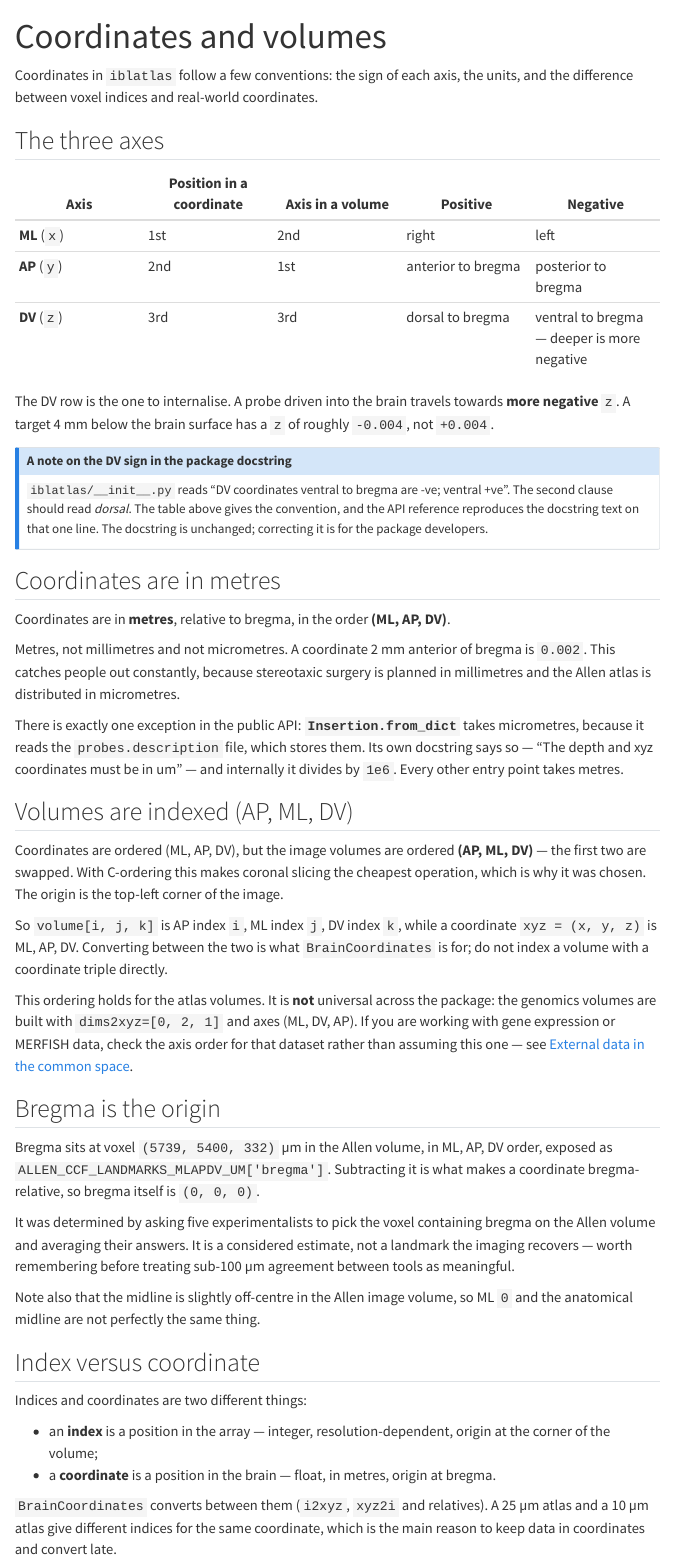
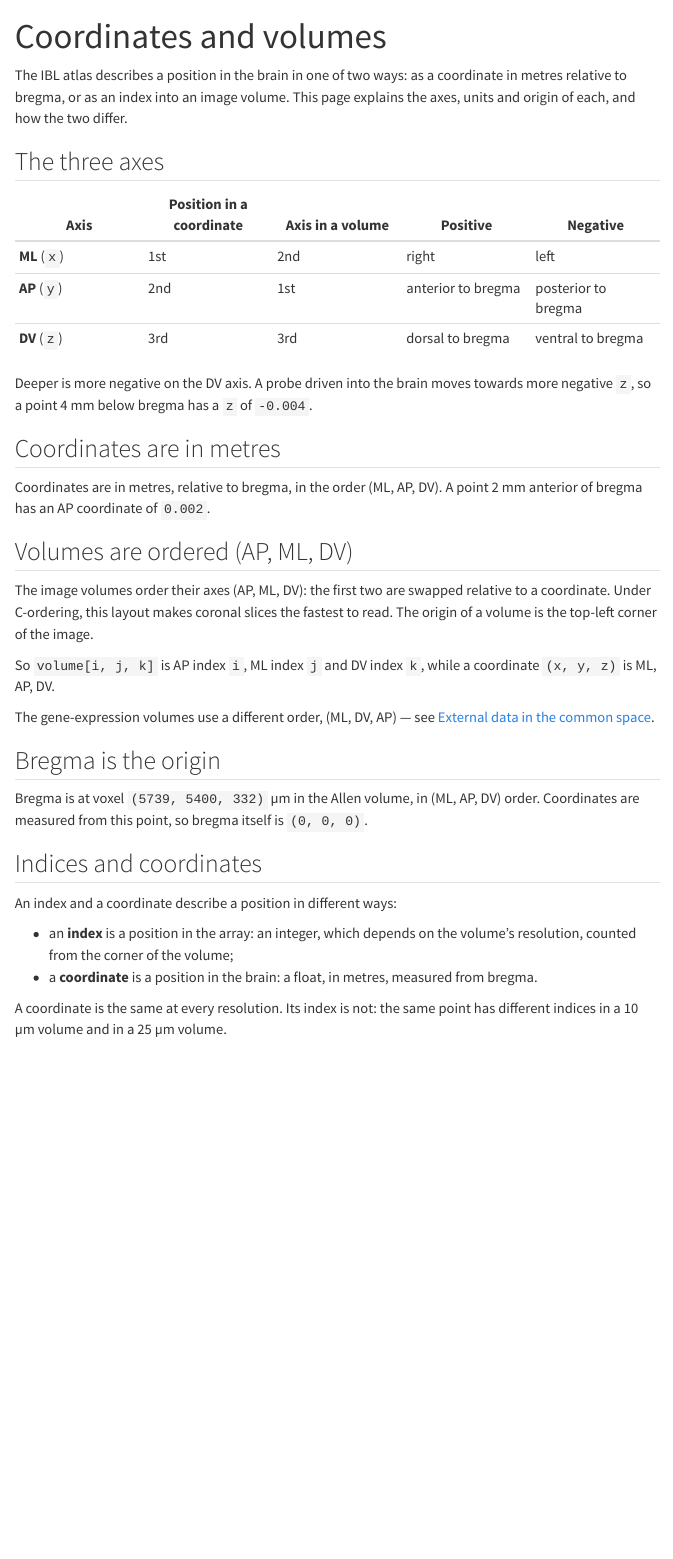
Before and after one commit to int-brain-lab/iblatlas, a Quarto document (docs/explanation/coordinates-and-volumes.qmd): the page in a window 1100 px wide, from its top. Rendered offline with R 4.5, knitr and Pandoc in place of Quarto, with nearby package versions; menus at the side of the page are left out.

Commit message:
Keep the Coordinates and volumes page to atlas concepts
Remove API names, advice and caveats from the explanation page, and
update the tutorial link to the renamed heading.

Co-Authored-By: Claude Opus 5.5 <noreply@anthropic.com>

```diff
--- a/docs/explanation/coordinates-and-volumes.qmd
+++ b/docs/explanation/coordinates-and-volumes.qmd
@@ -2,8 +2,9 @@
 title: "Coordinates and volumes"
 ---
 
-Coordinates in `iblatlas` follow a few conventions: the sign of each axis, the units, and the
-difference between voxel indices and real-world coordinates.
+The IBL atlas describes a position in the brain in one of two ways: as a coordinate in metres
+relative to bregma, or as an index into an image volume. This page explains the axes, units and
+origin of each, and how the two differ.
 
 ## The three axes
 
@@ -11,71 +12,40 @@ difference between voxel indices and real-world coordinates.
 |---|---|---|---|---|
 | **ML** (`x`) | 1st | 2nd | right | left |
 | **AP** (`y`) | 2nd | 1st | anterior to bregma | posterior to bregma |
-| **DV** (`z`) | 3rd | 3rd | dorsal to bregma | ventral to bregma — deeper is more negative |
+| **DV** (`z`) | 3rd | 3rd | dorsal to bregma | ventral to bregma |
 
-The DV row is the one to internalise. A probe driven into the brain travels towards **more
-negative** `z`. A target 4 mm below the brain surface has a `z` of roughly `-0.004`, not
-`+0.004`.
-
-::: {.callout-note}
-## A note on the DV sign in the package docstring
-
-`iblatlas/__init__.py` reads "DV coordinates ventral to bregma are -ve; ventral +ve". The
-second clause should read *dorsal*. The table above gives the convention, and the API reference
-reproduces the docstring text on that one line. The docstring is unchanged; correcting it is for
-the package developers.
-:::
+Deeper is more negative on the DV axis. A probe driven into the brain moves towards more
+negative `z`, so a point 4 mm below bregma has a `z` of `-0.004`.
 
 ## Coordinates are in metres
 
-Coordinates are in **metres**, relative to bregma, in the order **(ML, AP, DV)**.
+Coordinates are in metres, relative to bregma, in the order (ML, AP, DV). A point 2 mm anterior
+of bregma has an AP coordinate of `0.002`.
 
-Metres, not millimetres and not micrometres. A coordinate 2 mm anterior of bregma is `0.002`.
-This catches people out constantly, because stereotaxic surgery is planned in millimetres and
-the Allen atlas is distributed in micrometres.
+## Volumes are ordered (AP, ML, DV)
 
-There is exactly one exception in the public API: **`Insertion.from_dict`** takes micrometres,
-because it reads the `probes.description` file, which stores them. Its own docstring says so —
-"The depth and xyz coordinates must be in um" — and internally it divides by `1e6`. Every other
-entry point takes metres.
+The image volumes order their axes (AP, ML, DV): the first two are swapped relative to a
+coordinate. Under C-ordering, this layout makes coronal slices the fastest to read. The origin
+of a volume is the top-left corner of the image.
 
-## Volumes are indexed (AP, ML, DV)
+So `volume[i, j, k]` is AP index `i`, ML index `j` and DV index `k`, while a coordinate
+`(x, y, z)` is ML, AP, DV.
 
-Coordinates are ordered (ML, AP, DV), but the image volumes are ordered **(AP, ML, DV)** — the
-first two are swapped. With C-ordering this makes coronal slicing the cheapest operation, which
-is why it was chosen. The origin is the top-left corner of the image.
-
-So `volume[i, j, k]` is AP index `i`, ML index `j`, DV index `k`, while a coordinate
-`xyz = (x, y, z)` is ML, AP, DV. Converting between the two is what `BrainCoordinates` is for;
-do not index a volume with a coordinate triple directly.
-
-This ordering holds for the atlas volumes. It is **not** universal across the package: the
-genomics volumes are built with `dims2xyz=[0, 2, 1]` and axes (ML, DV, AP). If you are working
-with gene expression or MERFISH data, check the axis order for that dataset rather than
-assuming this one — see [External data in the common space](external-data-in-the-common-space.qmd).
+The gene-expression volumes use a different order, (ML, DV, AP) — see
+[External data in the common space](external-data-in-the-common-space.qmd).
 
 ## Bregma is the origin
 
-Bregma sits at voxel `(5739, 5400, 332)` µm in the Allen volume, in ML, AP, DV order, exposed as
-`ALLEN_CCF_LANDMARKS_MLAPDV_UM['bregma']`. Subtracting it is what makes a coordinate
-bregma-relative, so bregma itself is `(0, 0, 0)`.
+Bregma is at voxel `(5739, 5400, 332)` µm in the Allen volume, in (ML, AP, DV) order. Coordinates
+are measured from this point, so bregma itself is `(0, 0, 0)`.
 
-It was determined by asking five experimentalists to pick the voxel containing bregma on the
-Allen volume and averaging their answers. It is a considered estimate, not a landmark the
-imaging recovers — worth remembering before treating sub-100 µm agreement between tools as
-meaningful.
+## Indices and coordinates
 
-Note also that the midline is slightly off-centre in the Allen image volume, so ML `0` and the
-anatomical midline are not perfectly the same thing.
+An index and a coordinate describe a position in different ways:
 
-## Index versus coordinate
+- an **index** is a position in the array: an integer, which depends on the volume's
+  resolution, counted from the corner of the volume;
+- a **coordinate** is a position in the brain: a float, in metres, measured from bregma.
 
-Indices and coordinates are two different things:
-
-- an **index** is a position in the array — integer, resolution-dependent, origin at the corner
-  of the volume;
-- a **coordinate** is a position in the brain — float, in metres, origin at bregma.
-
-`BrainCoordinates` converts between them (`i2xyz`, `xyz2i` and relatives). A 25 µm atlas and a
-10 µm atlas give different indices for the same coordinate, which is the main reason to keep
-data in coordinates and convert late.
+A coordinate is the same at every resolution. Its index is not: the same point has different
+indices in a 10 µm volume and in a 25 µm volume.
```
Also changed, not shown: 1 other file.
